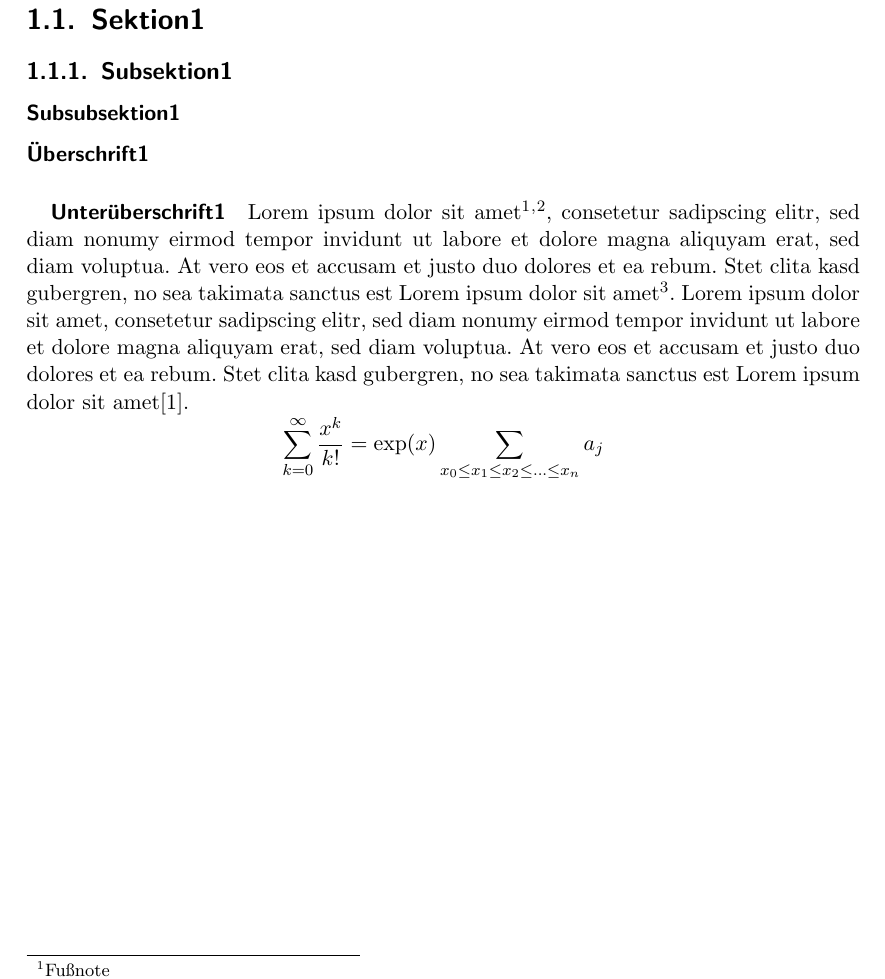
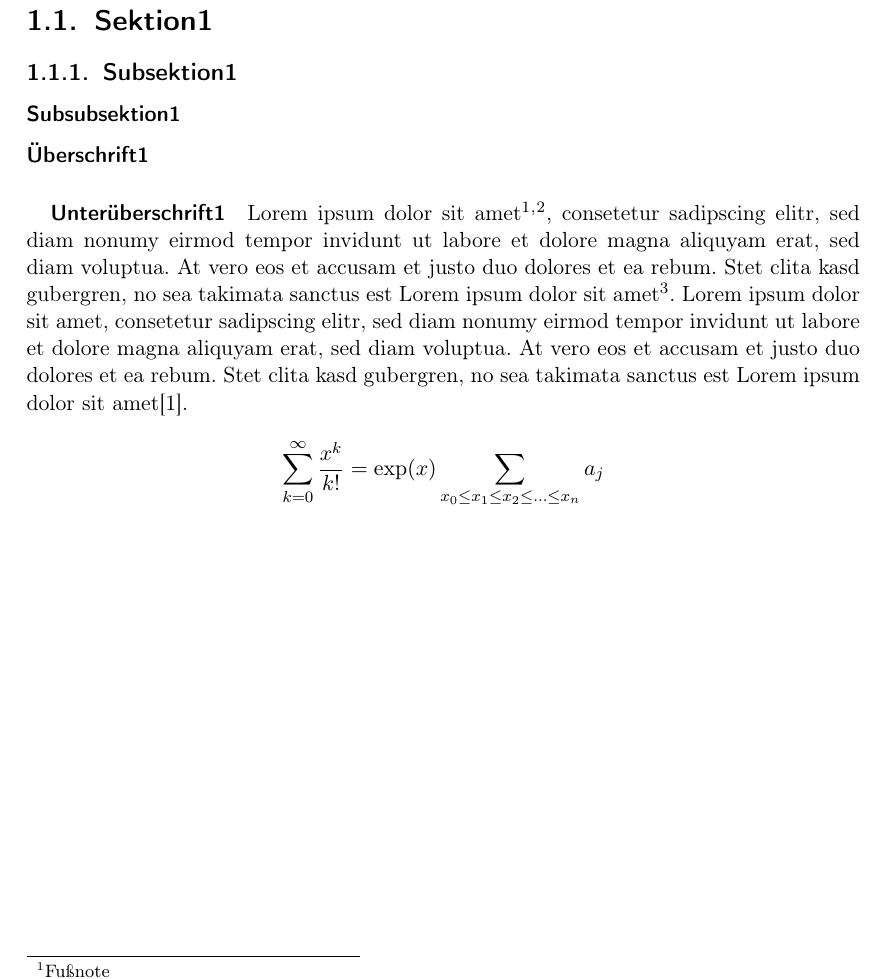
Before and after one commit to kaewik/latex, a LaTeX document (report.tex): part of page 5 of 8, cut so that both start at the same text. Compiled offline with pdfLaTeX.

Commit message:
Added Shortcuts + some improvements

```diff
--- a/report.tex
+++ b/report.tex
@@ -1,8 +1,17 @@
 \documentclass{scrreprt}	%KOMA-Script Klasse für report;
 
 % HEADER
-\usepackage[english, german]{babel}	% Paket für Sprachselektion, in diesem Fall für deutsches Datum etc
+\usepackage[english, ngerman]{babel}	% Paket für Sprachselektion, in diesem Fall für deutsches Datum etc
 \usepackage[utf8]{inputenc}	% Paket für Umlaute; verwende utf8 Kodierung in TexWorks
+\usepackage[T1]{fontenc} %ö,ü,ä werden richtig kodiert
+
+\usepackage{amsmath} %wichtig für align-Umgebung
+\usepackage{amssymb} %wichtig für \mathbb{} usw.
+\usepackage{amsthm} %damit kann man eigene Theorem-Umgebungen definieren, proof-Umgebungen, etc.
+%%%%%%%%%%%%%%%%%%%%%%%%%%%%%%%%%%%%%%%%%%%%%%%%%
+
+% THEOREM-ENVIRONMENTS
+\newtheorem{satz}{Satz} %wird noch verbessert hier
 %%%%%%%%%%%%%%%%%%%%%%%%%%%%%%%%%%%%%%%%%%%%%%%%%
 
 % FONT
@@ -14,6 +23,21 @@
 \setcounter{tocdepth}{2}	% Inhaltsverzeichnistiefe = 2(von part(0) bis subsection(2))
 \bibliographystyle{plain}	% Literaturverzeichnisformat = standard
 %%%%%%%%%%%%%%%%%%%%%%%%%%%%%%%%%%%%%%%%%%%%%%%%%
+
+%OTHER OPTIONS
+\setlength{\parindent}{0px} %dieser Befehl verhindert das Einrücken eines Absatzes bei einer leeren Codezeile.
+
+%SHORTCUTS
+\newcommand{\R}{\mathbb{R}} %reelle Zahlen
+\newcommand{\N}{\mathbb{N}} %natürliche Zahlen
+\newcommand{\Z}{\mathbb{Z}} %ganze Zahlen
+\newcommand{\C}{\mathbb{C}} %komplexe Zahlen
+
+\newcommand{\stackeq}[1]{\mathrel{\stackrel{\makebox[0pt]{\mbox{\normalfont\tiny #1}}}{=}}} %das ist ein Gleichheitszeichen mit Text darüber, Beispiel: $a\stackeq{Def} b$
+\newcommand{\stacksymbol}[2]{\mathrel{\stackrel{\makebox[0pt]{\mbox{\normalfont\tiny #1}}}{#2}}} %das ist ein beliebiges Zeichen mit Text darüber, z. B. $a\stackrel{Def}{\Rightarrow} b$
+\newcommand\tab[1][1cm]{\hspace*{#1}} %praktischer Tabulator
+%%%%%%%%%%%%%%%%%%%%%%%%%%%%%%%%%%%%%%%%%%%%%%%%%
+
 
 \begin{document}
 \pagenumbering{gobble}	% disable pagenumbering
@@ -40,10 +64,11 @@
 \paragraph{Überschrift1}
 \subparagraph{Unterüberschrift1}
 Lorem ipsum dolor sit amet\footnote{Fußnote}\footnote{Fußnote}, consetetur sadipscing elitr, sed diam nonumy eirmod tempor invidunt ut labore et dolore magna aliquyam erat, sed diam voluptua. At vero eos et accusam et justo duo dolores et ea rebum. Stet clita kasd gubergren, no sea takimata sanctus est Lorem ipsum dolor sit amet\footnote{Fußnote}. Lorem ipsum dolor sit amet, consetetur sadipscing elitr, sed diam nonumy eirmod tempor invidunt ut labore et dolore magna aliquyam erat, sed diam voluptua. At vero eos et accusam et justo duo dolores et ea rebum. Stet clita kasd gubergren, no sea takimata sanctus est Lorem ipsum dolor sit amet\cite{dummy}.
-$$
+\begin{align*}
  \sum_{k = 0}^{ \infty} \frac{x^{k}}{k!} = \exp(x)
 \sum_{x_0 \le x_1 \le x_2 \le ... \le x_n} a_j
-$$
+\end{align*}
+
 \listoffigures
 \listoftables
 \bibliography{literatur}
```
